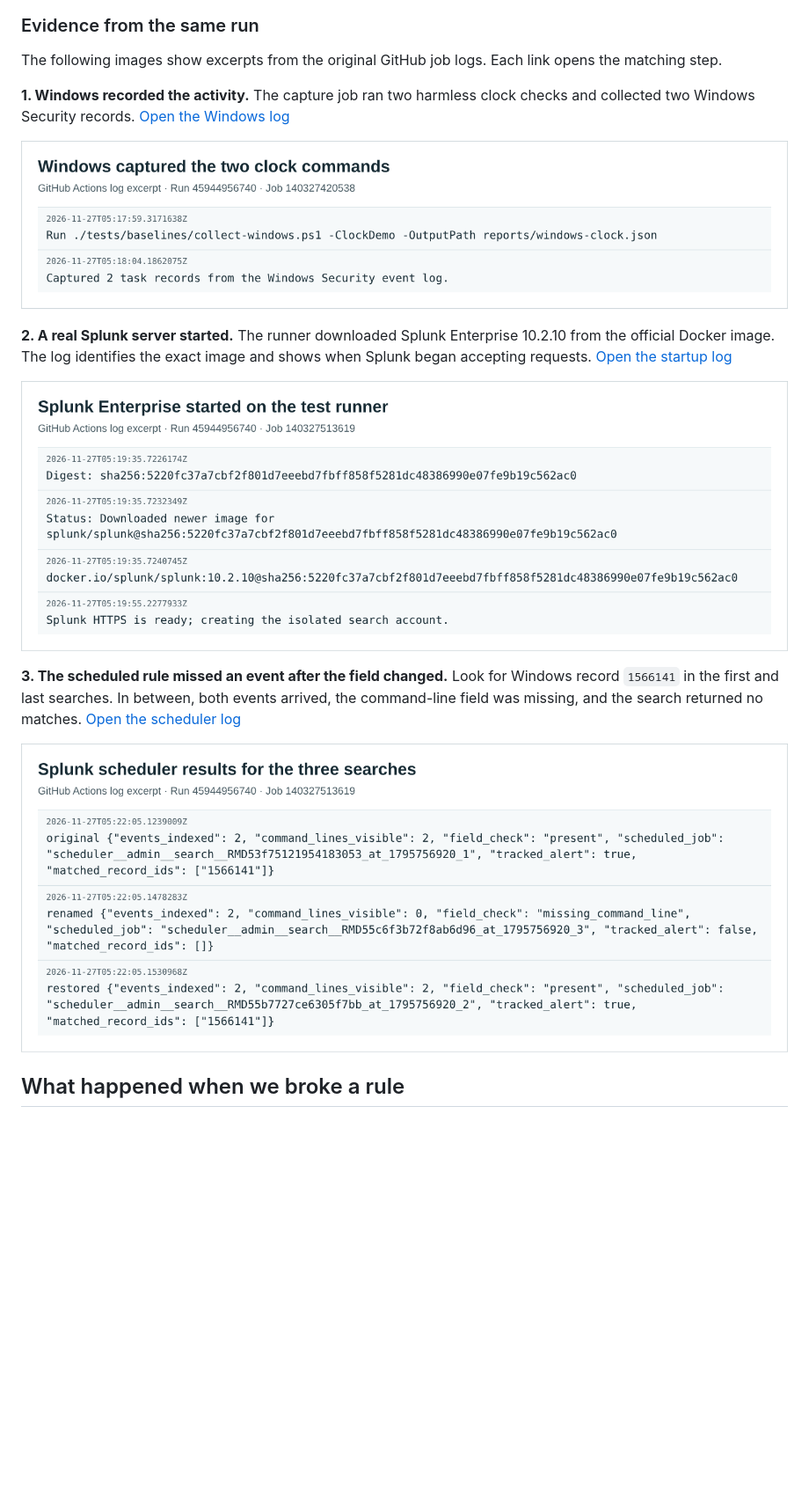
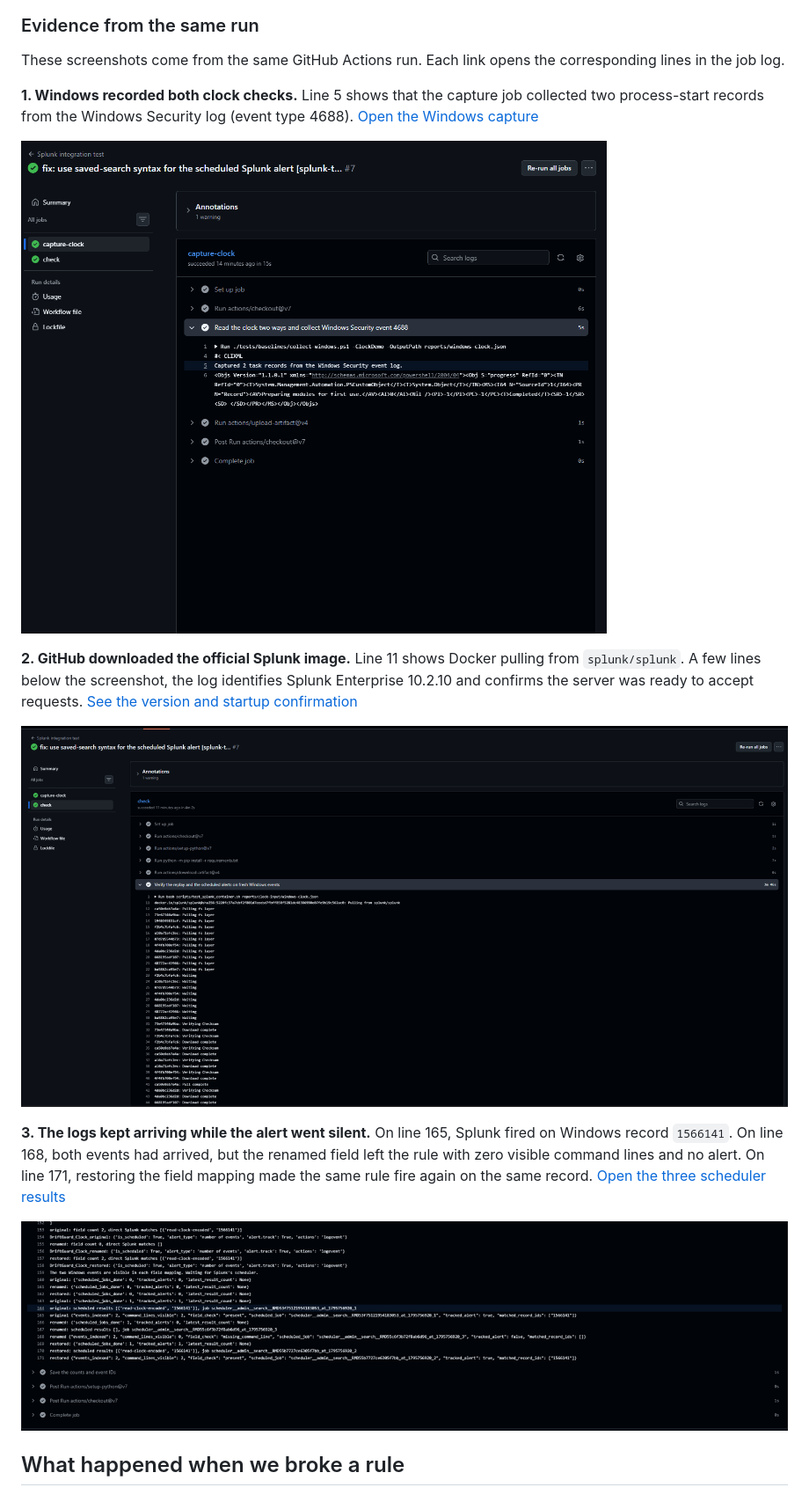
Before and after one commit to sfazliddinov385/DriftGuard, a Markdown page: README.md, the part around one of its changes. Shown at 88% size. Rendered like a GitHub page; pictures changed too: docs/screenshots/splunk-capture-log.png, docs/screenshots/splunk-outcomes-log.png, docs/screenshots/splunk-startup-log.png; blank space fills up the shorter version.

Commit message:
docs: use the original GitHub Actions screenshots for the Splunk test

```diff
--- a/README.md
+++ b/README.md
@@ -24,7 +24,7 @@ This is the problem DriftGuard helps a SOC catch. Logs can keep arriving while a
 
 ### Evidence from the same run
 
-The following images show excerpts from the original GitHub job logs. Each link opens the matching step.
+These screenshots come from the same GitHub Actions run. Each link opens the corresponding lines in the job log.
 
-**1. Windows recorded the activity.** The capture job ran two harmless clock checks and collected two Windows Security records. [Open the Windows log](https://github.com/sfazliddinov385/DriftGuard/actions/runs/45944956740/job/140327420538#step:3:6)
+**1. Windows recorded both clock checks.** Line 5 shows that the capture job collected two process-start records from the Windows Security log (event type 4688). [Open the Windows capture](https://github.com/sfazliddinov385/DriftGuard/actions/runs/45944956740/job/140327420538#step:3:5)
 
@@ -32,3 +32,3 @@ The following images show excerpts from the original GitHub job logs. Each link
 
-**2. A real Splunk server started.** The runner downloaded Splunk Enterprise 10.2.10 from the official Docker image. The log identifies the exact image and shows when Splunk began accepting requests. [Open the startup log](https://github.com/sfazliddinov385/DriftGuard/actions/runs/45944956740/job/140327513619#step:6:65)
+**2. GitHub downloaded the official Splunk image.** Line 11 shows Docker pulling from `splunk/splunk`. A few lines below the screenshot, the log identifies Splunk Enterprise 10.2.10 and confirms the server was ready to accept requests. [See the version and startup confirmation](https://github.com/sfazliddinov385/DriftGuard/actions/runs/45944956740/job/140327513619#step:6:66)
 
@@ -36,3 +36,3 @@ The following images show excerpts from the original GitHub job logs. Each link
 
-**3. The scheduled rule missed an event after the field changed.** Look for Windows record `1566141` in the first and last searches. In between, both events arrived, the command-line field was missing, and the search returned no matches. [Open the scheduler log](https://github.com/sfazliddinov385/DriftGuard/actions/runs/45944956740/job/140327513619#step:6:165)
+**3. The logs kept arriving while the alert went silent.** On line 165, Splunk fired on Windows record `1566141`. On line 168, both events had arrived, but the renamed field left the rule with zero visible command lines and no alert. On line 171, restoring the field mapping made the same rule fire again on the same record. [Open the three scheduler results](https://github.com/sfazliddinov385/DriftGuard/actions/runs/45944956740/job/140327513619#step:6:165)
 
```
Also changed, not shown: other parts of README.md (+3 -3 lines).
